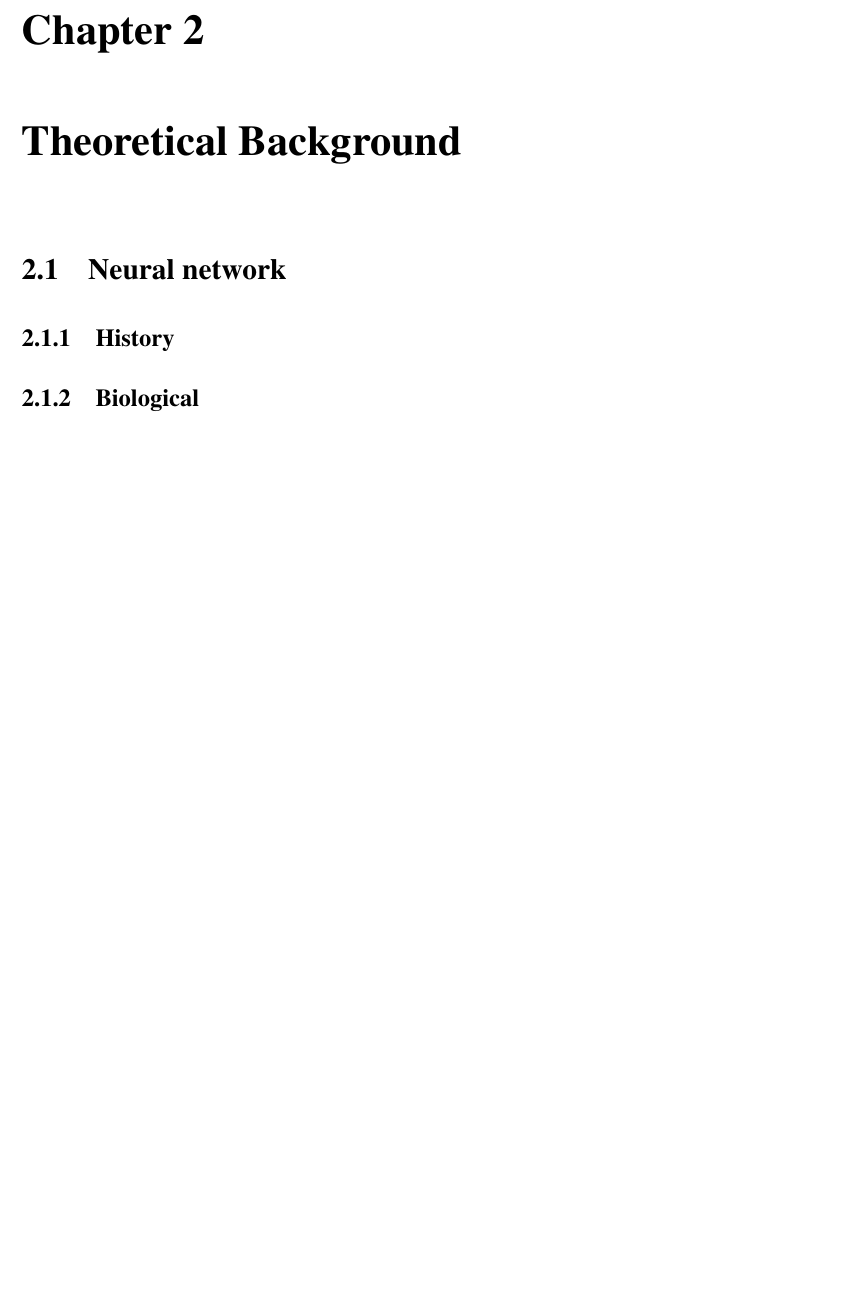
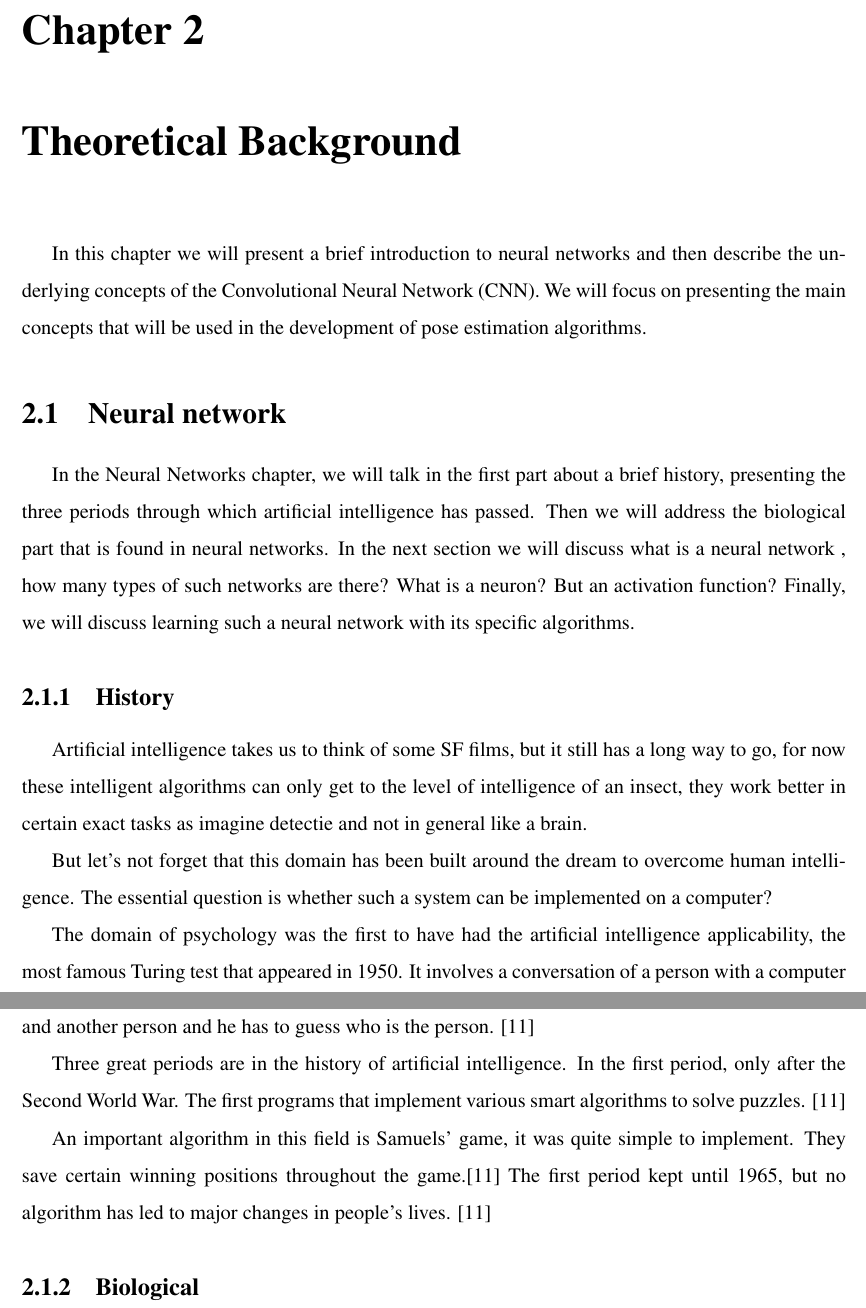
Before and after one commit to razvantimis/mykineto-dissertation, a LaTeX thesis (main.tex, which reads chapter/background.tex): part of page 7 of 20 before the commit and two parts of pages 7 and 8 of 22 after it, the two joined at a grey line, cut so that both start at the same text, the shorter picture padded with empty space. Compiled offline with pdfLaTeX.

Commit message:
Update background

```diff
--- a/chapter/background.tex
+++ b/chapter/background.tex
@@ -1,6 +1,32 @@
 \chapter{Theoretical Background}
 
+In this chapter we will present a brief introduction to neural networks and then describe the underlying concepts of the Convolutional Neural Network (CNN).
+We will focus on presenting the main concepts that will be used in the development of pose estimation algorithms.
+
 \section{Neural network}
+
+In the Neural Networks chapter, we will talk in the first part about a brief history, presenting the three periods through which artificial intelligence has passed.
+Then we will address the biological part that is found in neural networks.
+In the next section we will discuss what is a neural network , how many types of such networks are there? What is a neuron? But an activation function?
+Finally, we will discuss learning such a neural network with its specific algorithms.
+
 \subsection{History}
+Artificial intelligence takes us to think of some SF films,
+but it still has a long way to go, for now these intelligent algorithms can
+only get to the level of intelligence of an insect,
+they work better in certain exact tasks as imagine detectie  and not in general like a brain.
+
+But let's not forget that this domain has been built around the dream to overcome human intelligence.
+The essential question is whether such a system can be implemented on a computer?
+
+The domain of psychology was the first to have had the artificial intelligence applicability,
+the most famous Turing test that appeared in 1950.
+It involves a conversation of a person with a computer and another person and he has to guess who is the person. \cite{historyofneuronalnetwork}
+
+Three great periods are in the history of artificial intelligence.
+In the first period, only after the Second World War. The first programs that implement various smart algorithms to solve puzzles. \cite{historyofneuronalnetwork}
+
+An important algorithm in this field is Samuels' game, it was quite simple to implement. They save certain winning positions throughout the game.\cite{historyofneuronalnetwork}
+The first period kept until 1965, but no algorithm has led to major changes in people's lives. \cite{historyofneuronalnetwork}
 \subsection{Biological}
 \subsection{Generalitati}
```
Also changed, not shown: BibAll.bib (+8 -0 lines), chapter/application.tex (+4 -0 lines), chapter/introduction.tex (+0 -4 lines), main.pdf, chapter/background.tex (4 more changed lines).
